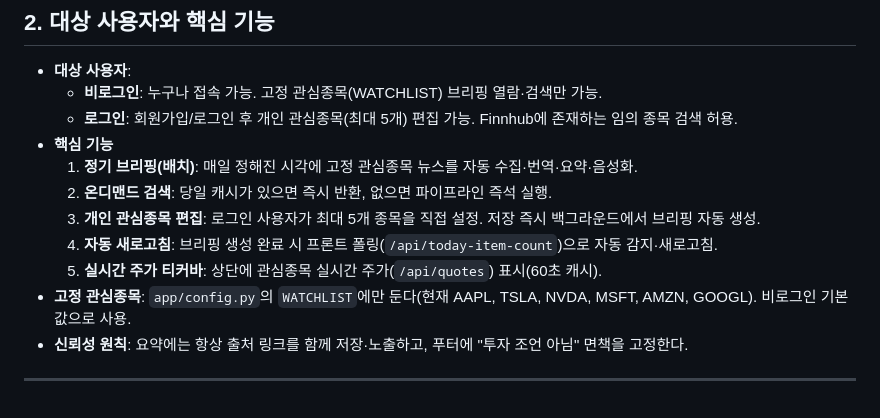
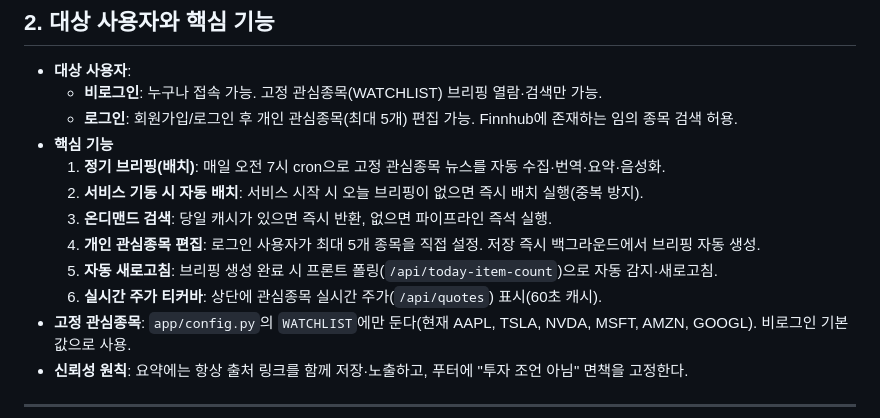
Before and after one commit to Jaeuk-Han/FinVoice, a Markdown page: CLAUDE.md, the part around the change. Drawn GitHub-style.

```diff
--- a/CLAUDE.md
+++ b/CLAUDE.md
@@ -18,11 +18,12 @@
   - **비로그인**: 누구나 접속 가능. 고정 관심종목(WATCHLIST) 브리핑 열람·검색만 가능.
   - **로그인**: 회원가입/로그인 후 개인 관심종목(최대 5개) 편집 가능. Finnhub에 존재하는 임의 종목 검색 허용.
 - **핵심 기능**
-  1. **정기 브리핑(배치)**: 매일 정해진 시각에 고정 관심종목 뉴스를 자동 수집·번역·요약·음성화.
-  2. **온디맨드 검색**: 당일 캐시가 있으면 즉시 반환, 없으면 파이프라인 즉석 실행.
-  3. **개인 관심종목 편집**: 로그인 사용자가 최대 5개 종목을 직접 설정. 저장 즉시 백그라운드에서 브리핑 자동 생성.
-  4. **자동 새로고침**: 브리핑 생성 완료 시 프론트 폴링(`/api/today-item-count`)으로 자동 감지·새로고침.
-  5. **실시간 주가 티커바**: 상단에 관심종목 실시간 주가(`/api/quotes`) 표시(60초 캐시).
+  1. **정기 브리핑(배치)**: 매일 오전 7시 cron으로 고정 관심종목 뉴스를 자동 수집·번역·요약·음성화.
+  2. **서비스 기동 시 자동 배치**: 서비스 시작 시 오늘 브리핑이 없으면 즉시 배치 실행(중복 방지).
+  3. **온디맨드 검색**: 당일 캐시가 있으면 즉시 반환, 없으면 파이프라인 즉석 실행.
+  4. **개인 관심종목 편집**: 로그인 사용자가 최대 5개 종목을 직접 설정. 저장 즉시 백그라운드에서 브리핑 자동 생성.
+  5. **자동 새로고침**: 브리핑 생성 완료 시 프론트 폴링(`/api/today-item-count`)으로 자동 감지·새로고침.
+  6. **실시간 주가 티커바**: 상단에 관심종목 실시간 주가(`/api/quotes`) 표시(60초 캐시).
 - **고정 관심종목**: `app/config.py`의 `WATCHLIST`에만 둔다(현재 AAPL, TSLA, NVDA, MSFT, AMZN, GOOGL). 비로그인 기본값으로 사용.
 - **신뢰성 원칙**: 요약에는 항상 출처 링크를 함께 저장·노출하고, 푸터에 "투자 조언 아님" 면책을 고정한다.
 
```
Also changed, not shown: FINVOICE.md (+8 -3 lines), MILESTONE.md (+10 -0 lines).
